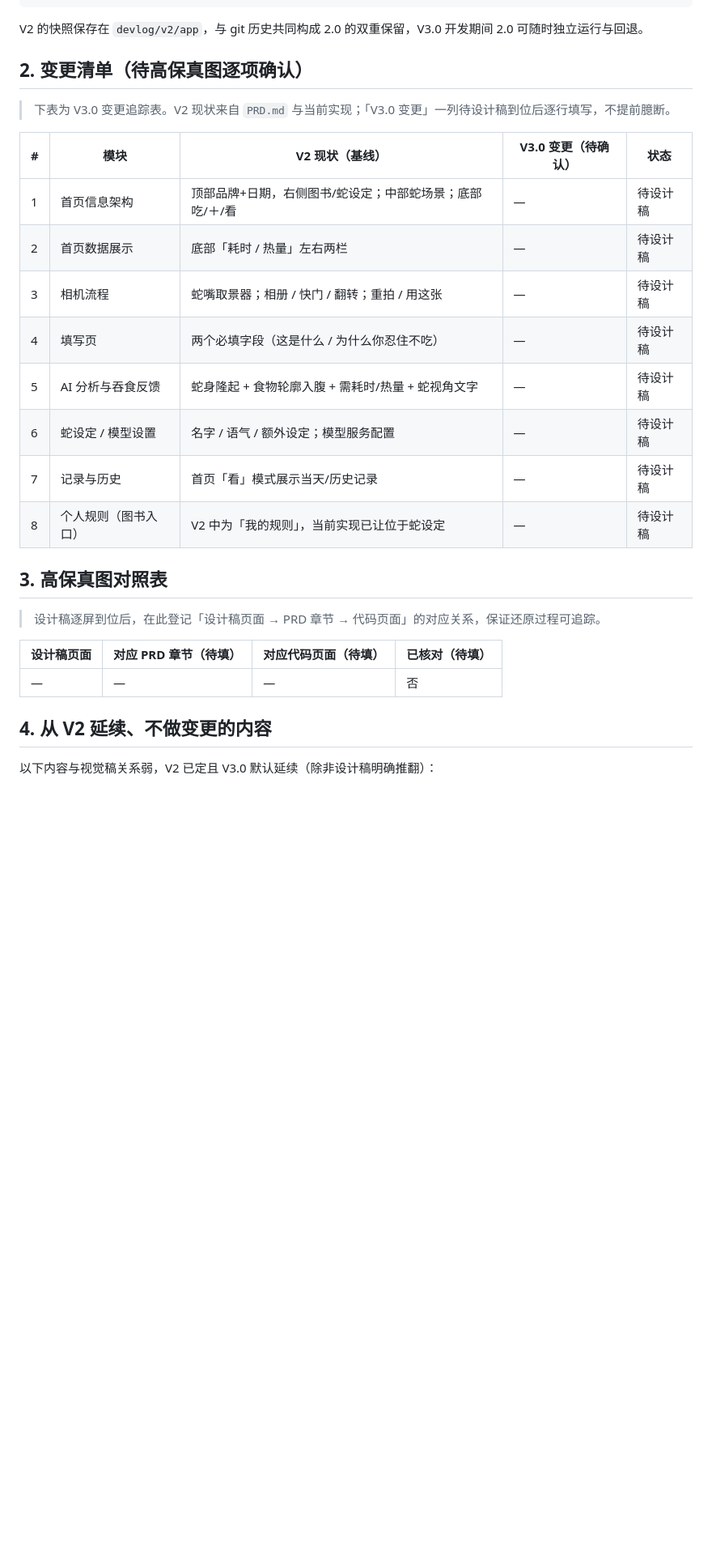
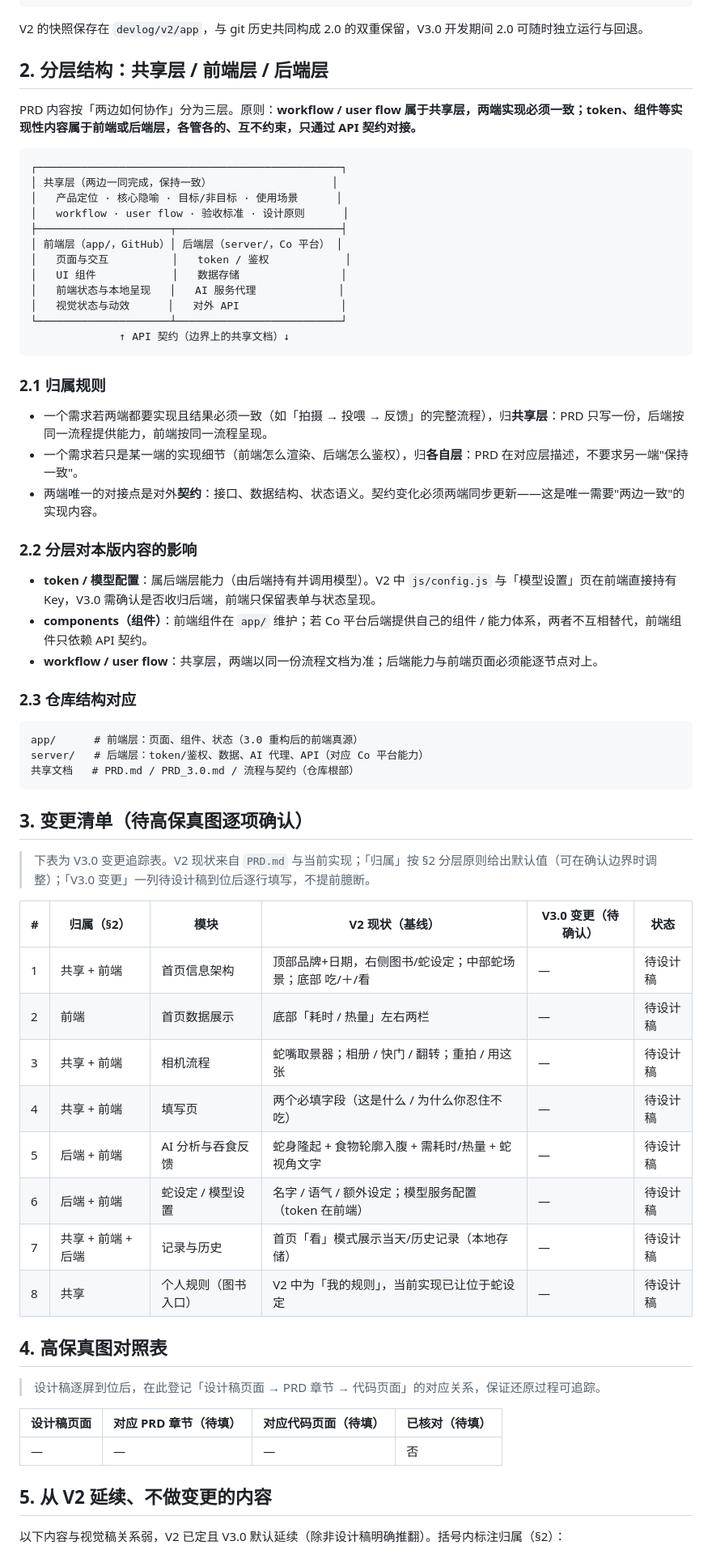
Before and after one commit to tllll64/BoaBite, a Markdown page: PRD_3.0.md, the part around one of its changes. Shown at 81% size. Rendered like a GitHub page; blank space fills up the shorter version.

Commit message:
docs(prd3): 确立共享层/前端层/后端层三层结构，变更清单加入归属列

````diff
--- a/PRD_3.0.md
+++ b/PRD_3.0.md
@@ -19,22 +19,61 @@ V3.0 是 V2 之后的一轮完整产品更新。更新依据是新一轮高保
 
 V2 的快照保存在 `devlog/v2/app`，与 git 历史共同构成 2.0 的双重保留，V3.0 开发期间 2.0 可随时独立运行与回退。
 
-## 2. 变更清单（待高保真图逐项确认）
+## 2. 分层结构：共享层 / 前端层 / 后端层
 
-> 下表为 V3.0 变更追踪表。V2 现状来自 `PRD.md` 与当前实现；「V3.0 变更」一列待设计稿到位后逐行填写，不提前臆断。
+PRD 内容按「两边如何协作」分为三层。原则：**workflow / user flow 属于共享层，两端实现必须一致；token、组件等实现性内容属于前端或后端层，各管各的、互不约束，只通过 API 契约对接。**
 
-| # | 模块 | V2 现状（基线） | V3.0 变更（待确认） | 状态 |
-| --- | --- | --- | --- | --- |
-| 1 | 首页信息架构 | 顶部品牌+日期，右侧图书/蛇设定；中部蛇场景；底部 吃/＋/看 | — | 待设计稿 |
-| 2 | 首页数据展示 | 底部「耗时 / 热量」左右两栏 | — | 待设计稿 |
-| 3 | 相机流程 | 蛇嘴取景器；相册 / 快门 / 翻转；重拍 / 用这张 | — | 待设计稿 |
-| 4 | 填写页 | 两个必填字段（这是什么 / 为什么你忍住不吃） | — | 待设计稿 |
-| 5 | AI 分析与吞食反馈 | 蛇身隆起 + 食物轮廓入腹 + 需耗时/热量 + 蛇视角文字 | — | 待设计稿 |
-| 6 | 蛇设定 / 模型设置 | 名字 / 语气 / 额外设定；模型服务配置 | — | 待设计稿 |
-| 7 | 记录与历史 | 首页「看」模式展示当天/历史记录 | — | 待设计稿 |
-| 8 | 个人规则（图书入口） | V2 中为「我的规则」，当前实现已让位于蛇设定 | — | 待设计稿 |
+```text
+┌────────────────────────────────────────────────┐
+│ 共享层（两边一同完成，保持一致）                   │
+│   产品定位 · 核心隐喻 · 目标/非目标 · 使用场景      │
+│   workflow · user flow · 验收标准 · 设计原则      │
+├─────────────────────┬──────────────────────────┤
+│ 前端层（app/，GitHub）│ 后端层（server/，Co 平台） │
+│   页面与交互          │   token / 鉴权            │
+│   UI 组件            │   数据存储                │
+│   前端状态与本地呈现   │   AI 服务代理             │
+│   视觉状态与动效      │   对外 API                │
+└─────────────────────┴──────────────────────────┘
+              ↑ API 契约（边界上的共享文档）↓
+```
 
-## 3. 高保真图对照表
+### 2.1 归属规则
+
+- 一个需求若两端都要实现且结果必须一致（如「拍摄 → 投喂 → 反馈」的完整流程），归**共享层**：PRD 只写一份，后端按同一流程提供能力，前端按同一流程呈现。
+- 一个需求若只是某一端的实现细节（前端怎么渲染、后端怎么鉴权），归**各自层**：PRD 在对应层描述，不要求另一端"保持一致"。
+- 两端唯一的对接点是对外**契约**：接口、数据结构、状态语义。契约变化必须两端同步更新——这是唯一需要"两边一致"的实现内容。
+
+### 2.2 分层对本版内容的影响
+
+- **token / 模型配置**：属后端层能力（由后端持有并调用模型）。V2 中 `js/config.js` 与「模型设置」页在前端直接持有 Key，V3.0 需确认是否收归后端，前端只保留表单与状态呈现。
+- **components（组件）**：前端组件在 `app/` 维护；若 Co 平台后端提供自己的组件 / 能力体系，两者不互相替代，前端组件只依赖 API 契约。
+- **workflow / user flow**：共享层，两端以同一份流程文档为准；后端能力与前端页面必须能逐节点对上。
+
+### 2.3 仓库结构对应
+
+```text
+app/      # 前端层：页面、组件、状态（3.0 重构后的前端真源）
+server/   # 后端层：token/鉴权、数据、AI 代理、API（对应 Co 平台能力）
+共享文档   # PRD.md / PRD_3.0.md / 流程与契约（仓库根部）
+```
+
+## 3. 变更清单（待高保真图逐项确认）
+
+> 下表为 V3.0 变更追踪表。V2 现状来自 `PRD.md` 与当前实现；「归属」按 §2 分层原则给出默认值（可在确认边界时调整）；「V3.0 变更」一列待设计稿到位后逐行填写，不提前臆断。
+
+| # | 归属（§2） | 模块 | V2 现状（基线） | V3.0 变更（待确认） | 状态 |
+| --- | --- | --- | --- | --- | --- |
+| 1 | 共享 + 前端 | 首页信息架构 | 顶部品牌+日期，右侧图书/蛇设定；中部蛇场景；底部 吃/＋/看 | — | 待设计稿 |
+| 2 | 前端 | 首页数据展示 | 底部「耗时 / 热量」左右两栏 | — | 待设计稿 |
+| 3 | 共享 + 前端 | 相机流程 | 蛇嘴取景器；相册 / 快门 / 翻转；重拍 / 用这张 | — | 待设计稿 |
+| 4 | 共享 + 前端 | 填写页 | 两个必填字段（这是什么 / 为什么你忍住不吃） | — | 待设计稿 |
+| 5 | 后端 + 前端 | AI 分析与吞食反馈 | 蛇身隆起 + 食物轮廓入腹 + 需耗时/热量 + 蛇视角文字 | — | 待设计稿 |
+| 6 | 后端 + 前端 | 蛇设定 / 模型设置 | 名字 / 语气 / 额外设定；模型服务配置（token 在前端） | — | 待设计稿 |
+| 7 | 共享 + 前端 + 后端 | 记录与历史 | 首页「看」模式展示当天/历史记录（本地存储） | — | 待设计稿 |
+| 8 | 共享 | 个人规则（图书入口） | V2 中为「我的规则」，当前实现已让位于蛇设定 | — | 待设计稿 |
+
+## 4. 高保真图对照表
 
 > 设计稿逐屏到位后，在此登记「设计稿页面 → PRD 章节 → 代码页面」的对应关系，保证还原过程可追踪。
 
@@ -42,7 +81,7 @@ V2 的快照保存在 `devlog/v2/app`，与 git 历史共同构成 2.0 的双重
 | --- | --- | --- | --- |
 | — | — | — | 否 |
 
-## 4. 从 V2 延续、不做变更的内容
+## 5. 从 V2 延续、不做变更的内容
 
-以下内容与视觉稿关系弱，V2 已定且 V3.0 默认延续（除非设计稿明确推翻）：
+以下内容与视觉稿关系弱，V2 已定且 V3.0 默认延续（除非设计稿明确推翻）。括号内标注归属（§2）：
 
````
Also changed, not shown: other parts of PRD_3.0.md (+16 -10 lines).
